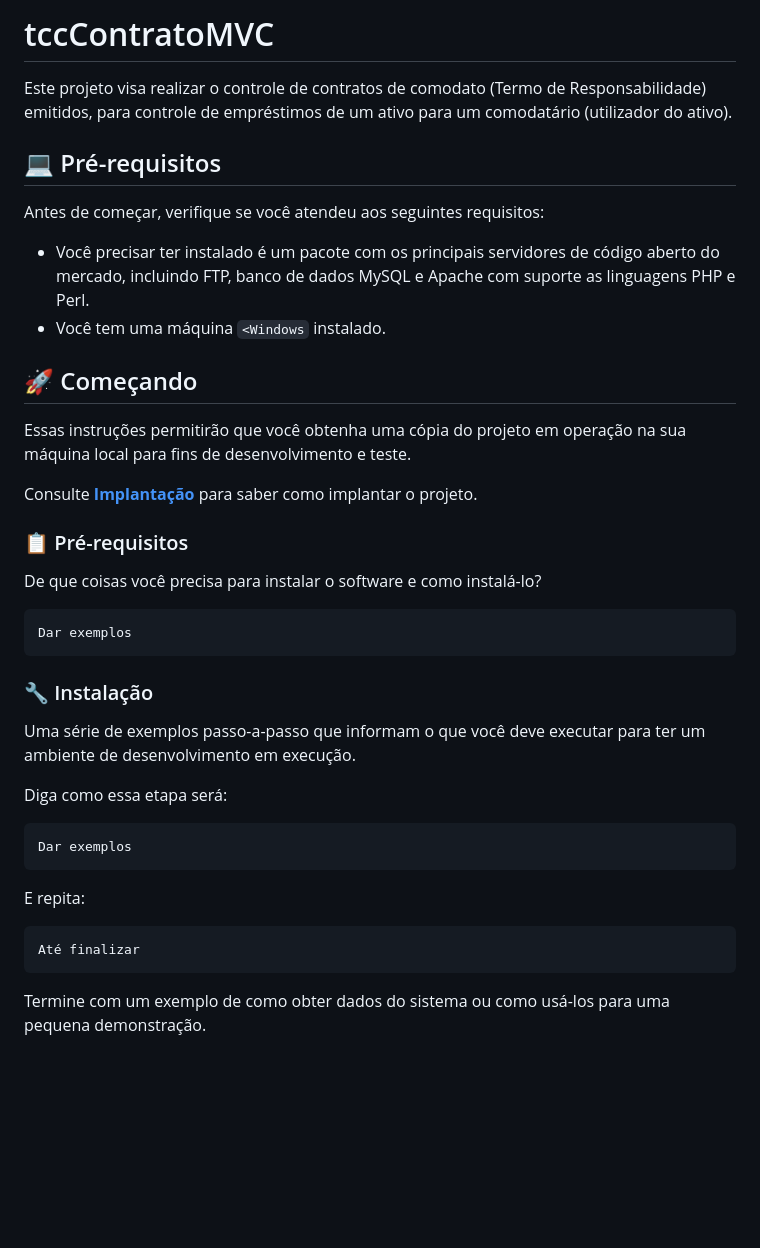
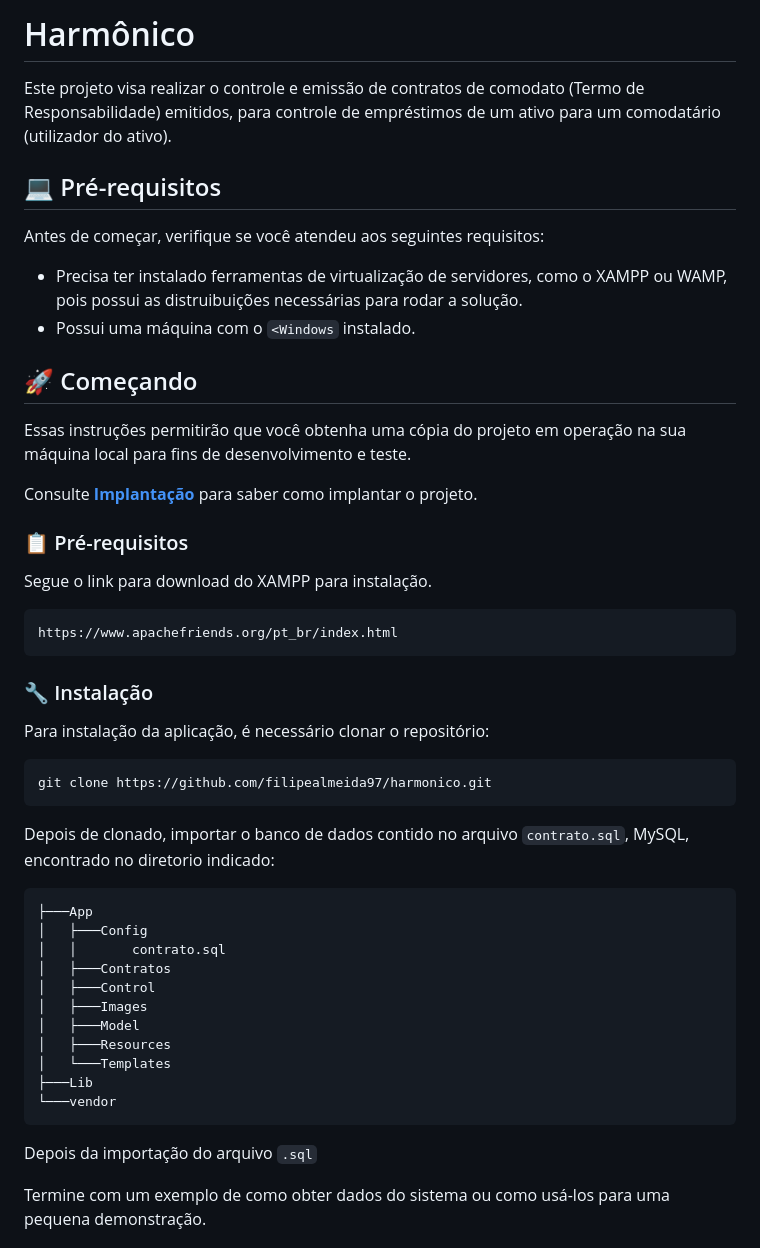
Before and after one commit to filipealmeida97/harmonico, a Markdown page: README.md, the part around the change. Drawn GitHub-style; blank space fills up the shorter version.

Commit message:
Update README.md
Escrevendo o readme, parte de instalação.

````diff
--- a/README.md
+++ b/README.md
@@ -1,12 +1,12 @@
-# tccContratoMVC
+# Harmônico
 
-Este projeto visa realizar o controle de contratos de comodato (Termo de Responsabilidade) emitidos, para controle de empréstimos de um ativo para um comodatário (utilizador do ativo).
+Este projeto visa realizar o controle e emissão de contratos de comodato (Termo de Responsabilidade) emitidos, para controle de empréstimos de um ativo para um comodatário (utilizador do ativo).
 ## 💻 Pré-requisitos
 
 Antes de começar, verifique se você atendeu aos seguintes requisitos:
 
-* Você precisar ter instalado é um pacote com os principais servidores de código aberto do mercado, incluindo FTP, banco de dados MySQL e Apache com suporte as linguagens PHP e Perl.
-* Você tem uma máquina `<Windows` instalado.
+* Precisa ter instalado ferramentas de virtualização de servidores, como o XAMPP ou WAMP, pois possui as distruibuições necessárias para rodar a solução.
+* Possui uma máquina com o `<Windows` instalado.
 
 ## 🚀 Começando
 
@@ -16,27 +16,36 @@ Consulte **[Implantação](#-implanta%C3%A7%C3%A3o)** para saber como implantar
 
 ### 📋 Pré-requisitos
 
-De que coisas você precisa para instalar o software e como instalá-lo?
+Segue o link para download do XAMPP para instalação.
 
 ```
-Dar exemplos
+https://www.apachefriends.org/pt_br/index.html
 ```
 
 ### 🔧 Instalação
 
-Uma série de exemplos passo-a-passo que informam o que você deve executar para ter um ambiente de desenvolvimento em execução.
-
-Diga como essa etapa será:
+Para instalação da aplicação, é necessário clonar o repositório:
 
 ```
-Dar exemplos
+git clone https://github.com/filipealmeida97/harmonico.git
 ```
 
-E repita:
+Depois de clonado, importar o banco de dados contido no arquivo `contrato.sql`, MySQL, encontrado no diretorio indicado:
 
 ```
-Até finalizar
+├───App
+│   ├───Config
+│   │       contrato.sql
+│   ├───Contratos
+│   ├───Control
+│   ├───Images
+│   ├───Model
+│   ├───Resources
+│   └───Templates
+├───Lib
+└───vendor
 ```
+Depois da importação do arquivo `.sql`
 
 Termine com um exemplo de como obter dados do sistema ou como usá-los para uma pequena demonstração.
 
````
